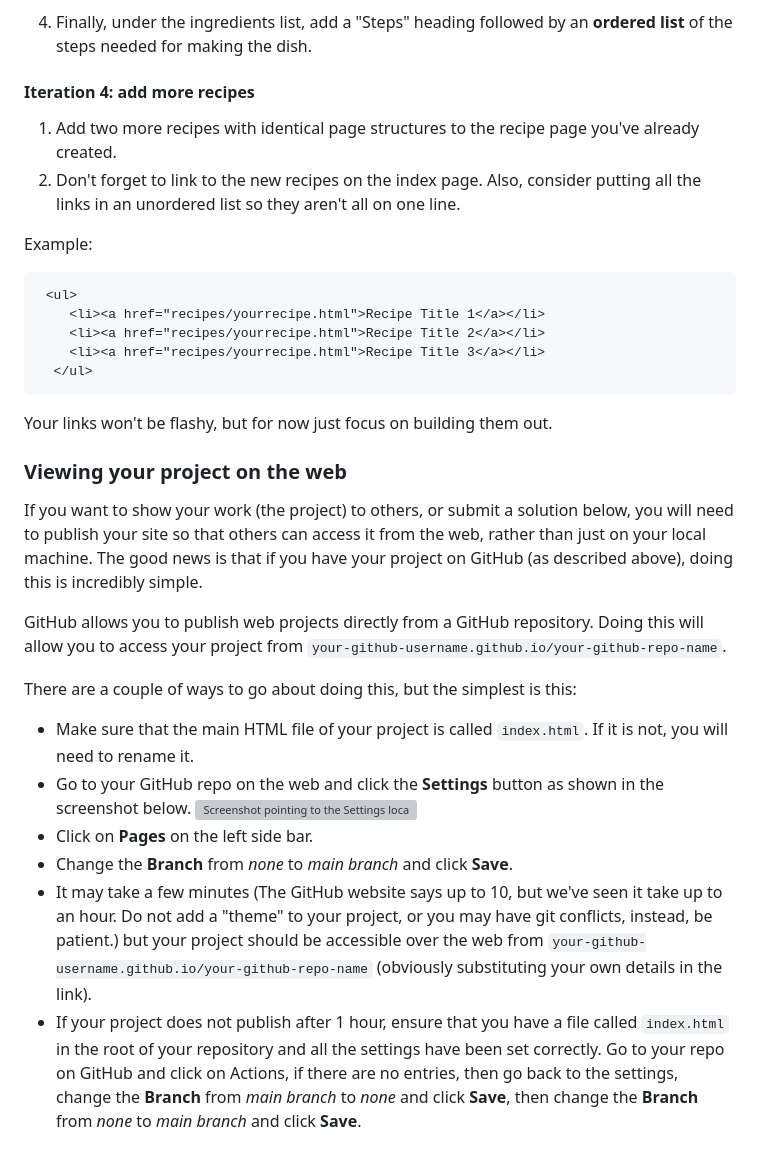
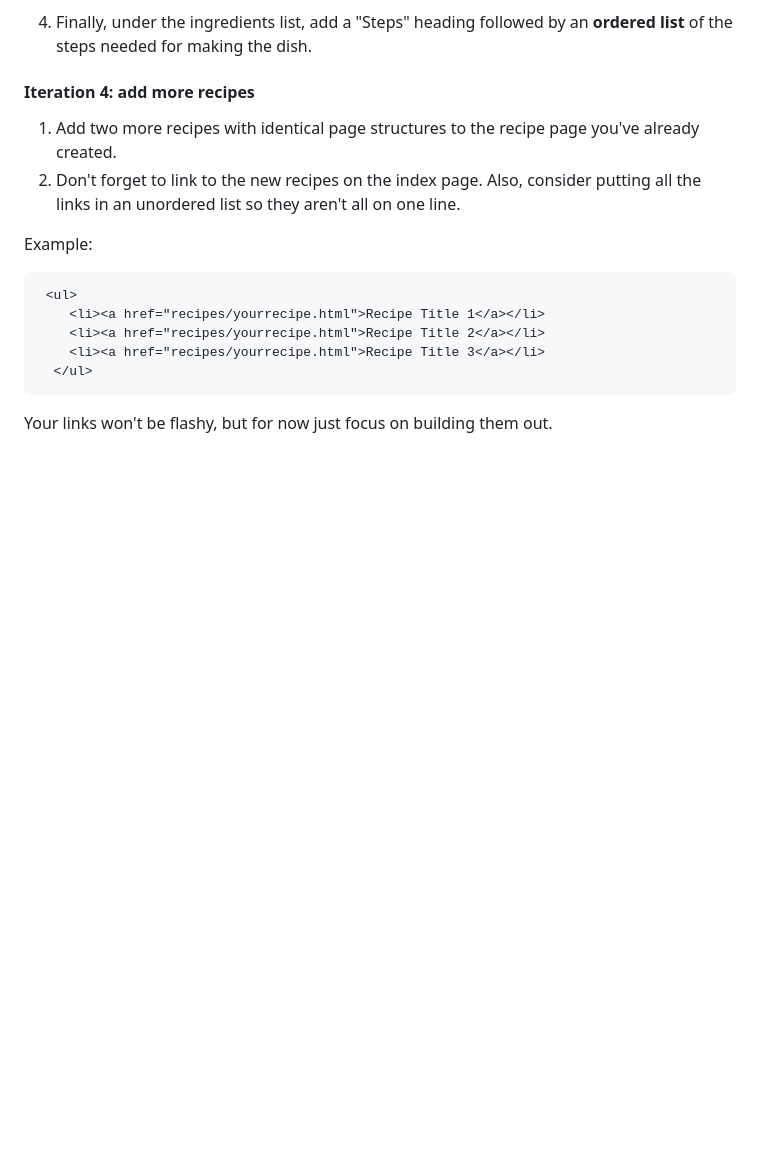
Before and after one commit to ZeyadAwdallah/Wcdonald-s-recipes, a Markdown page: README.md, the part around the change. Rendered like a GitHub page; blank space fills up the shorter version; grey boxes are pictures that could not be loaded.

```diff
--- a/README.md
+++ b/README.md
@@ -87,19 +87,3 @@ Example:
 
 Your links won't be flashy, but for now just focus on building them out.
 </div>
-
-### Viewing your project on the web
-
-If you want to show your work (the project) to others, or submit a solution below, you will need to publish your site so that others can access it from the web, rather than just on your local machine. The good news is that if you have your project on GitHub (as described above), doing this is incredibly simple.
-
-GitHub allows you to publish web projects directly from a GitHub repository. Doing this will allow you to access your project from `your-github-username.github.io/your-github-repo-name`.
-
-There are a couple of ways to go about doing this, but the simplest is this:
-
--   Make sure that the main HTML file of your project is called `index.html`. If it is not, you will need to rename it.
--   Go to your GitHub repo on the web and click the **Settings** button as shown in the screenshot below.
-    ![Screenshot pointing to the Settings located in an example repository](https://cdn.statically.io/gh/TheOdinProject/curriculum/90b1a362af0bb8635af9593cd8911c9aefb68569/foundations/html_css/html-foundations/imgs/01.png)
--   Click on **Pages** on the left side bar.
--   Change the **Branch** from _none_ to _main branch_ and click **Save**.
--   It may take a few minutes (The GitHub website says up to 10, but we've seen it take up to an hour. Do not add a "theme" to your project, or you may have git conflicts, instead, be patient.) but your project should be accessible over the web from `your-github-username.github.io/your-github-repo-name` (obviously substituting your own details in the link).
--   If your project does not publish after 1 hour, ensure that you have a file called `index.html` in the root of your repository and all the settings have been set correctly.  Go to your repo on GitHub and click on Actions, if there are no entries, then go back to the settings, change the **Branch** from _main branch_ to _none_ and click **Save**, then change the **Branch** from _none_ to _main branch_ and click **Save**.
```
